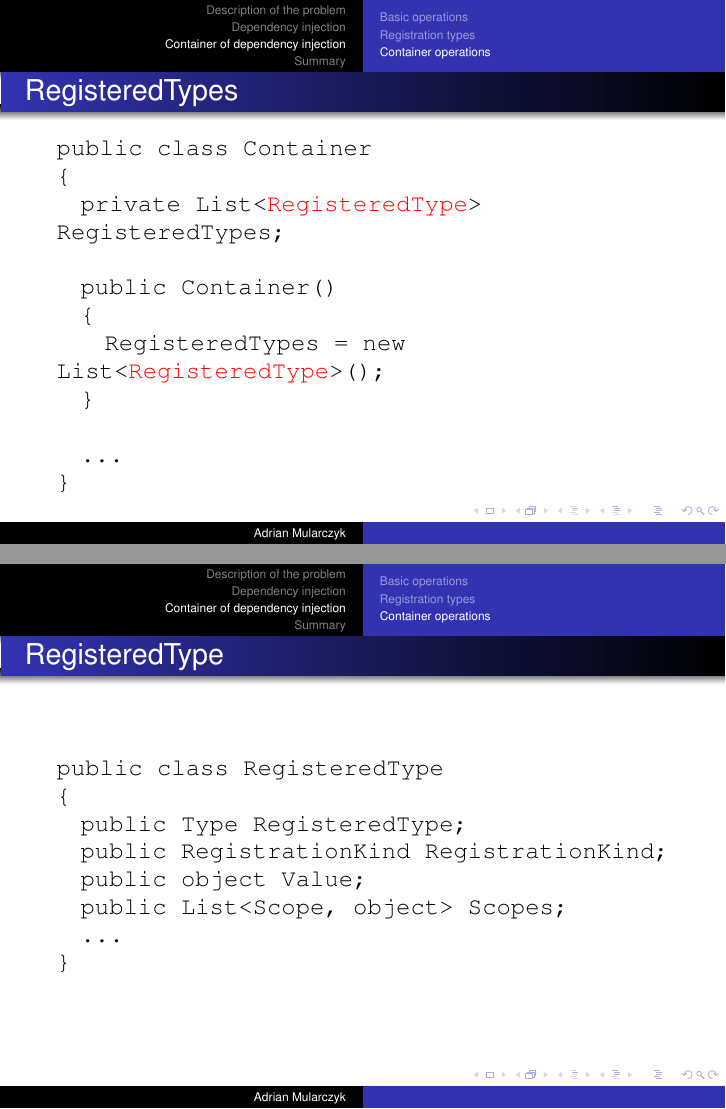
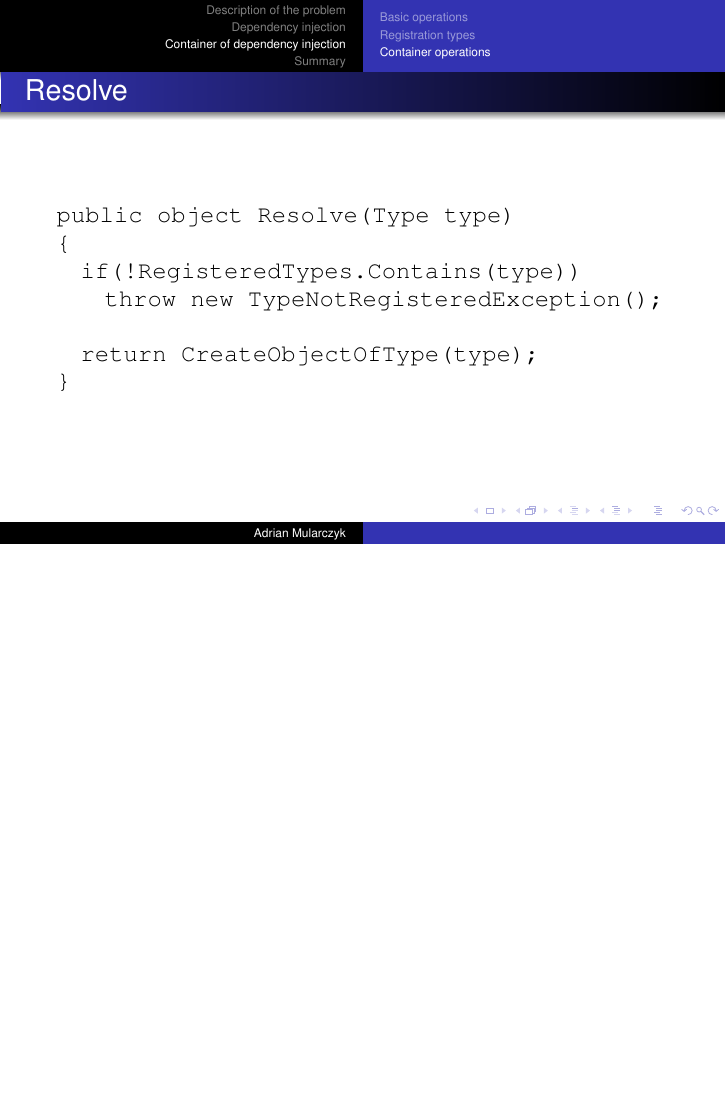
Before and after one commit to amularczyk/LT-ContainerDI, LaTeX slides (Presentation/Adrian Mularczyk - Container DI.tex): pages 17 and 18 of 20 before the commit and page 18 of 20 after it, the two joined at a grey line, the shorter picture padded with empty space. Compiled offline with pdfLaTeX.

Commit message:
Adjusting presentation and notes.

```diff
--- a/Presentation/Adrian Mularczyk - Container DI.tex
+++ b/Presentation/Adrian Mularczyk - Container DI.tex
@@ -200,35 +212,6 @@
      \end{large}
 \end{frame}
 
-\begin{frame}{RegisteredTypes}
-     \begin{large}
-	\code{public class Container}\\
-	\code{\{}\\ \quad
-		\code{private List<\textcolor{red}{RegisteredType}> RegisteredTypes;}\\ \quad
-		\code{}\\ \quad
-		\code{public Container()}\\ \quad
-		\code{\{}\\ \qquad
-		\code{RegisteredTypes = new List<\textcolor{red}{RegisteredType}>();}\\ \quad
-		\code{\}}\\  \quad
-		\code{}\\ \quad
-		\code{...}\\
-	\code{\}}
-     \end{large}
-\end{frame}
-
-\begin{frame}{RegisteredType}
-     \begin{large}
-	\code{public class RegisteredType}\\
-	\code{\{}\\ \quad
-		\code{public Type RegisteredType;}\\ \quad
-		\code{public RegistrationKind RegistrationKind;}\\ \quad
-		\code{public object Value;}\\ \quad
-		\code{public List<Scope, object> Scopes;}\\ \quad
-		\code{...}\\
-	\code{\}}
-     \end{large}
-\end{frame}
-
 \section{Summary}
 
 \begin{frame}{}
```
Also changed, not shown: Presentation/Adrian Mularczyk - Container DI.txt (+15 -21 lines), Presentation/Adrian Mularczyk - Container DI.pdf, Presentation/Adrian Mularczyk - Container DI.tex (20 more changed lines), 1 other file.
